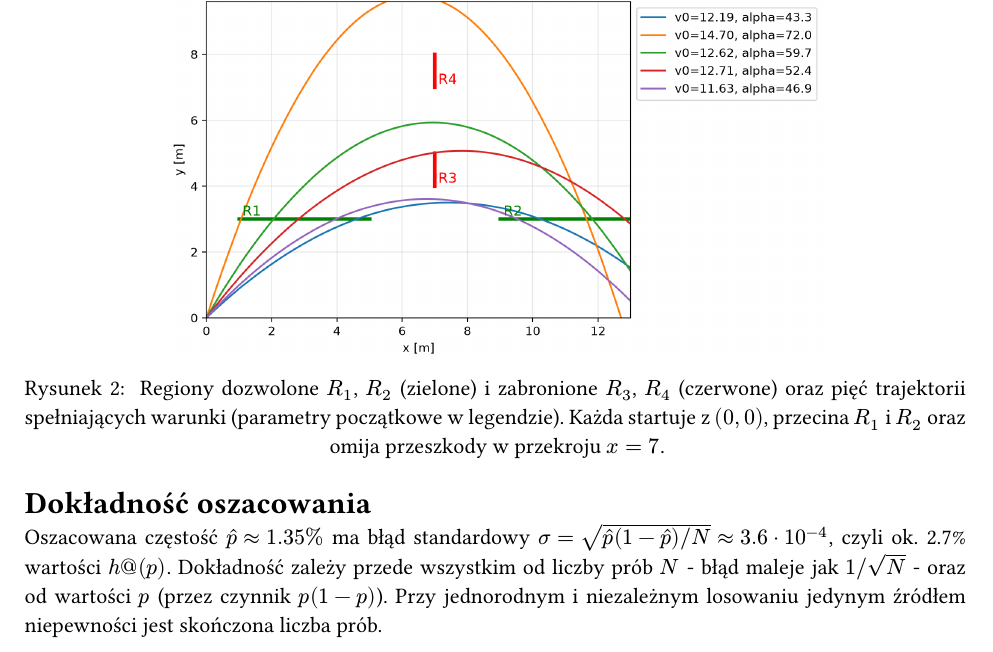
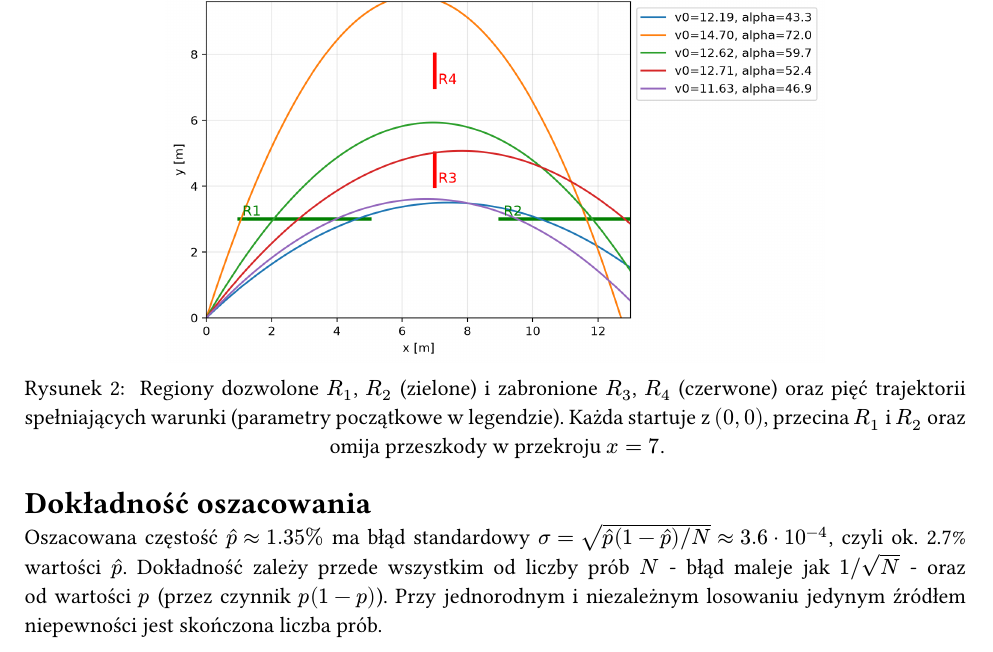
Before and after one commit to al3m1x/system-modeling-and-simulation, a Typst document (lab1/report.typ): part of page 2 of 2, cut so that both start at the same text. The pictures show the PDF file lab1/report.pdf that the author committed with the source.

Commit message:
report fixup

```diff
--- a/lab1/report.typ
+++ b/lab1/report.typ
@@ -79,7 +79,7 @@ $hat(p) = n \/ N approx 0.0135$.
 
 Oszacowana częstość $hat(p) approx 1.35%$ ma błąd standardowy
 $sigma = sqrt(hat(p)(1 - hat(p)) \/ N) approx 3.6 dot 10^(-4)$, czyli ok. 2.7%
-wartości $\hat(p)$. Dokładność zależy przede wszystkim od liczby prób $N$ -
+wartości $hat(p)$. Dokładność zależy przede wszystkim od liczby prób $N$ -
 błąd maleje jak $1 \/ sqrt(N)$ - oraz od wartości $p$ (przez czynnik
 $p(1 - p)$). Przy jednorodnym i niezależnym losowaniu jedynym źródłem
 niepewności jest skończona liczba prób.
```
Also changed, not shown: lab1/report.pdf.
